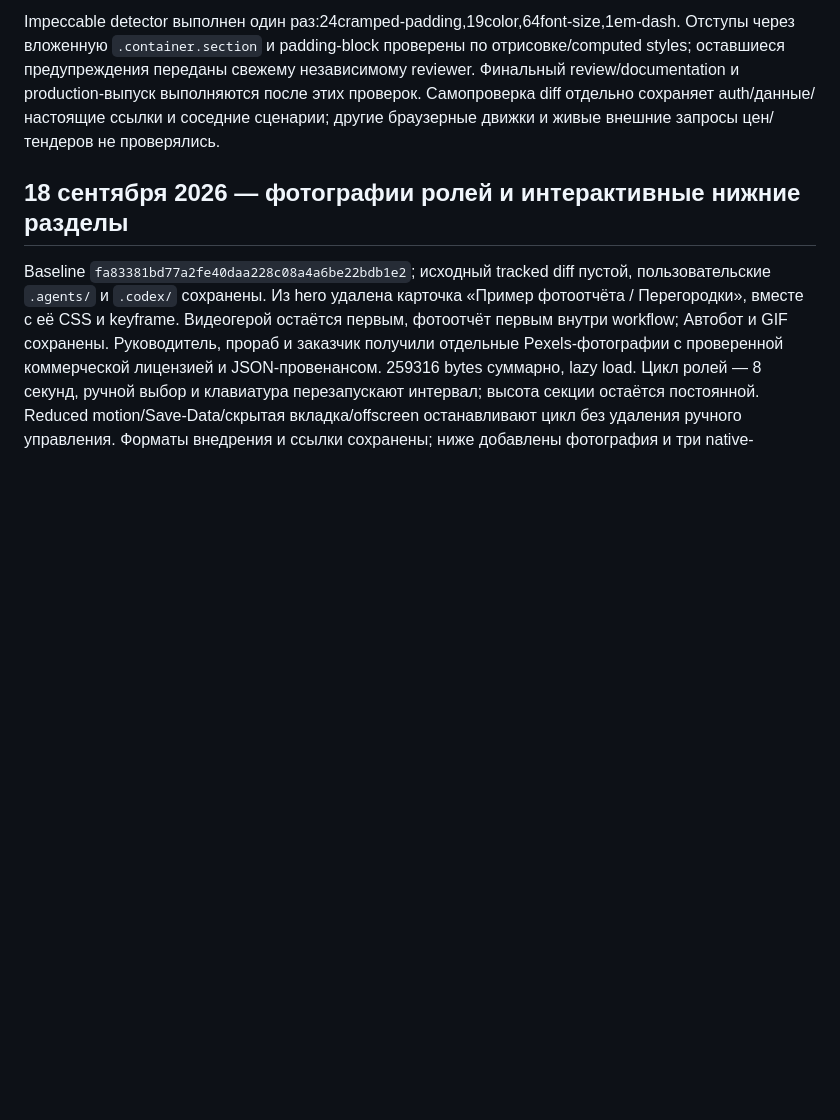
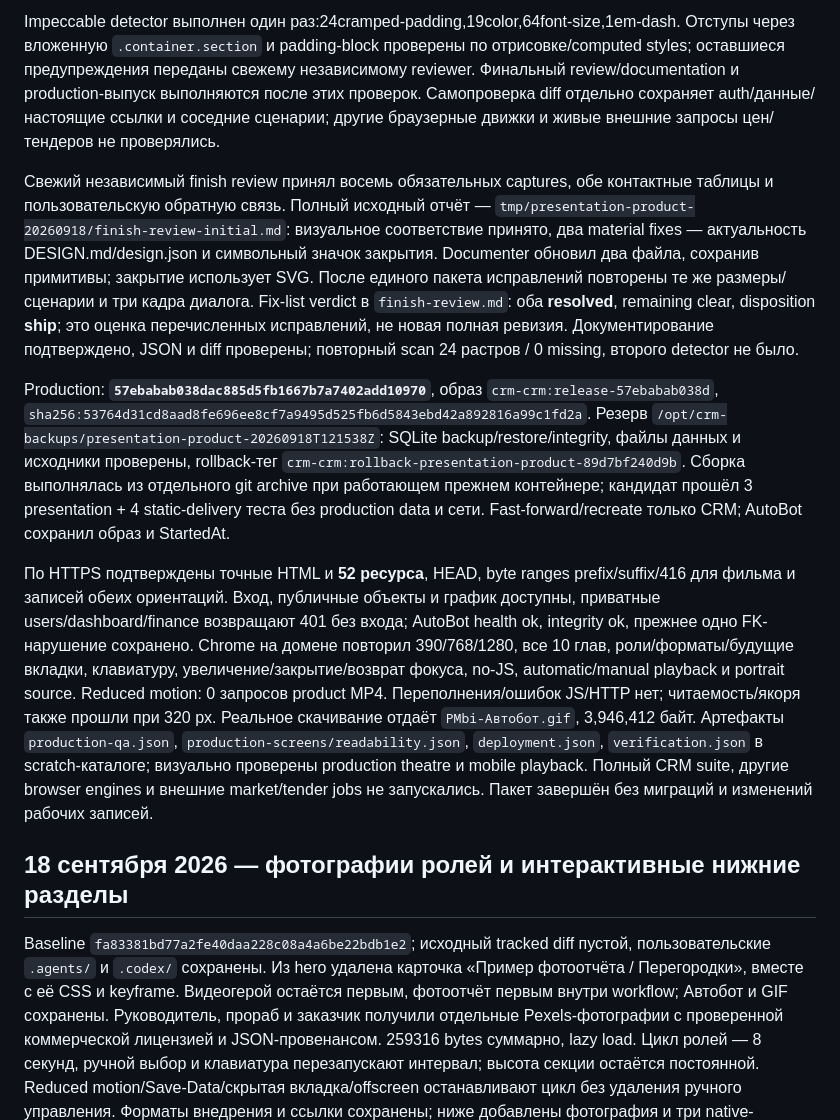
Before and after one commit to Internationalqq/crm, a Markdown page: CRM_REFACTOR_VALIDATION.md, the part around the change. GitHub-like rendering; blank space fills up the shorter version.

Commit message:
Record production verification of product walkthroughs

```diff
--- a/CRM_REFACTOR_VALIDATION.md
+++ b/CRM_REFACTOR_VALIDATION.md
@@ -9,6 +9,12 @@ Baseline `89d7bf240d9b5c47bf51d62a4524c15e5513b270`; исходный tracked di
 Chrome 1280/768/390: 4+6 глав, постоянная высота при переключении, все изображения, отсутствие горизонтального переполнения/JS/HTTP ошибок; клавиатура, увеличение, Escape и возврат фокуса, роли/форматы/будущие вкладки, autoplay и продолжение после выбора, портретная запись после resize, no-JS. Reduced motion не загружает ни одного product MP4. Отдельно читаемость и якоря при320/390/768/1280: HTML-текст от16px, проверенные контрасты проходят (это не измерение растрового UI внутри записи). Финальные captures и `qa.json` — `tmp/presentation-product-20260918/screens`, копии трёх полных размеров — `.impeccable/review`. Cold-cache симуляция150msRTT/1.6Mbps: LCP3.588s desktop,1.820s mobile; лабораторные, не полевые показатели. Новые ролики суммарно7,774,502байт, грузится выбранный ролик; GIF3,946,412байт только по скачиванию. Источники/условность в `frontend/assets/media/README.md` и sidecars; scan24растров/0missing.
 
 Impeccable detector выполнен один раз:24cramped-padding,19color,64font-size,1em-dash. Отступы через вложенную `.container.section` и padding-block проверены по отрисовке/computed styles; оставшиеся предупреждения переданы свежему независимому reviewer. Финальный review/documentation и production-выпуск выполняются после этих проверок. Самопроверка diff отдельно сохраняет auth/данные/настоящие ссылки и соседние сценарии; другие браузерные движки и живые внешние запросы цен/тендеров не проверялись.
+
+Свежий независимый finish review принял восемь обязательных captures, обе контактные таблицы и пользовательскую обратную связь. Полный исходный отчёт — `tmp/presentation-product-20260918/finish-review-initial.md`: визуальное соответствие принято, два material fixes — актуальность DESIGN.md/design.json и символьный значок закрытия. Documenter обновил два файла, сохранив примитивы; закрытие использует SVG. После единого пакета исправлений повторены те же размеры/сценарии и три кадра диалога. Fix-list verdict в `finish-review.md`: оба **resolved**, remaining clear, disposition **ship**; это оценка перечисленных исправлений, не новая полная ревизия. Документирование подтверждено, JSON и diff проверены; повторный scan 24 растров / 0 missing, второго detector не было.
+
+Production: **`57ebabab038dac885d5fb1667b7a7402add10970`**, образ `crm-crm:release-57ebabab038d`, `sha256:53764d31cd8aad8fe696ee8cf7a9495d525fb6d5843ebd42a892816a99c1fd2a`. Резерв `/opt/crm-backups/presentation-product-20260918T121538Z`: SQLite backup/restore/integrity, файлы данных и исходники проверены, rollback-тег `crm-crm:rollback-presentation-product-89d7bf240d9b`. Сборка выполнялась из отдельного git archive при работающем прежнем контейнере; кандидат прошёл 3 presentation + 4 static-delivery теста без production data и сети. Fast-forward/recreate только CRM; AutoBot сохранил образ и StartedAt.
+
+По HTTPS подтверждены точные HTML и **52 ресурса**, HEAD, byte ranges prefix/suffix/416 для фильма и записей обеих ориентаций. Вход, публичные объекты и график доступны, приватные users/dashboard/finance возвращают 401 без входа; AutoBot health ok, integrity ok, прежнее одно FK-нарушение сохранено. Chrome на домене повторил 390/768/1280, все 10 глав, роли/форматы/будущие вкладки, клавиатуру, увеличение/закрытие/возврат фокуса, no-JS, automatic/manual playback и portrait source. Reduced motion: 0 запросов product MP4. Переполнения/ошибок JS/HTTP нет; читаемость/якоря также прошли при 320 px. Реальное скачивание отдаёт `PMbi-Автобот.gif`, 3,946,412 байт. Артефакты `production-qa.json`, `production-screens/readability.json`, `deployment.json`, `verification.json` в scratch-каталоге; визуально проверены production theatre и mobile playback. Полный CRM suite, другие browser engines и внешние market/tender jobs не запускались. Пакет завершён без миграций и изменений рабочих записей.
 
 ## 18 сентября 2026 — фотографии ролей и интерактивные нижние разделы
 
```
Also changed, not shown: CRM_REFACTOR_PLAN.md (+4 -0 lines).
